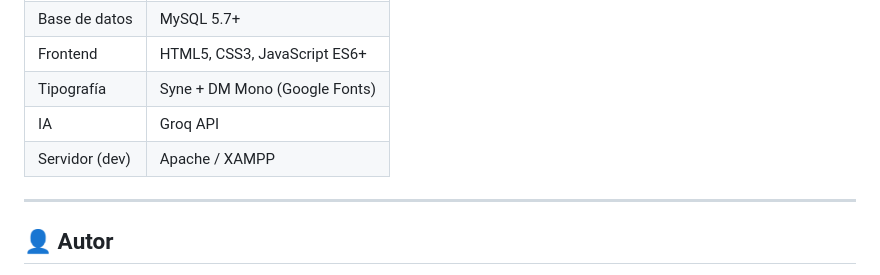
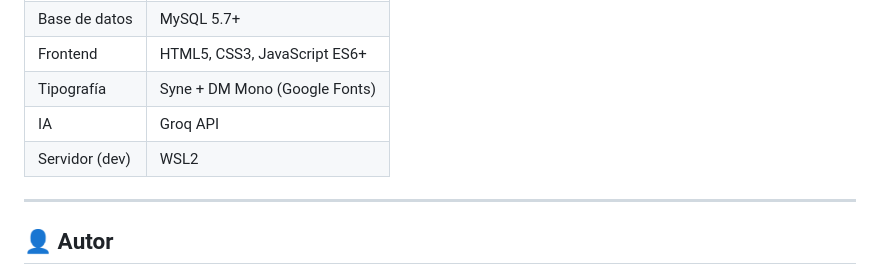
Before and after one commit to Wanan531/gymTracker, a Markdown page: README.md, the part around the change. Rendered like a GitHub page.

```diff
--- a/README.md
+++ b/README.md
@@ -131,7 +131,7 @@ http://localhost/gymtracker
 | Frontend | HTML5, CSS3, JavaScript ES6+ |
 | Tipografía | Syne + DM Mono (Google Fonts) |
 | IA | Groq API |
-| Servidor (dev) | Apache / XAMPP |
+| Servidor (dev) | WSL2 |
 
 ---
 
```
